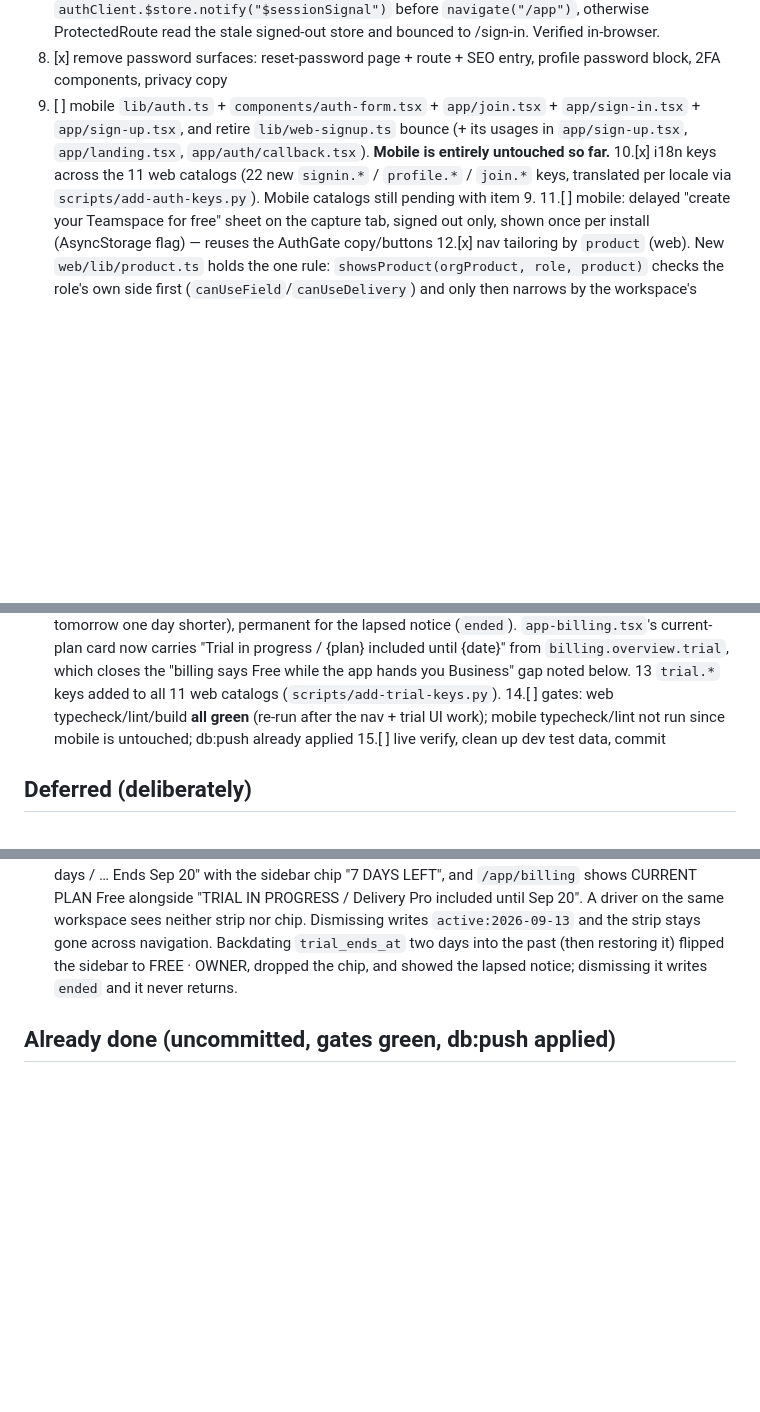
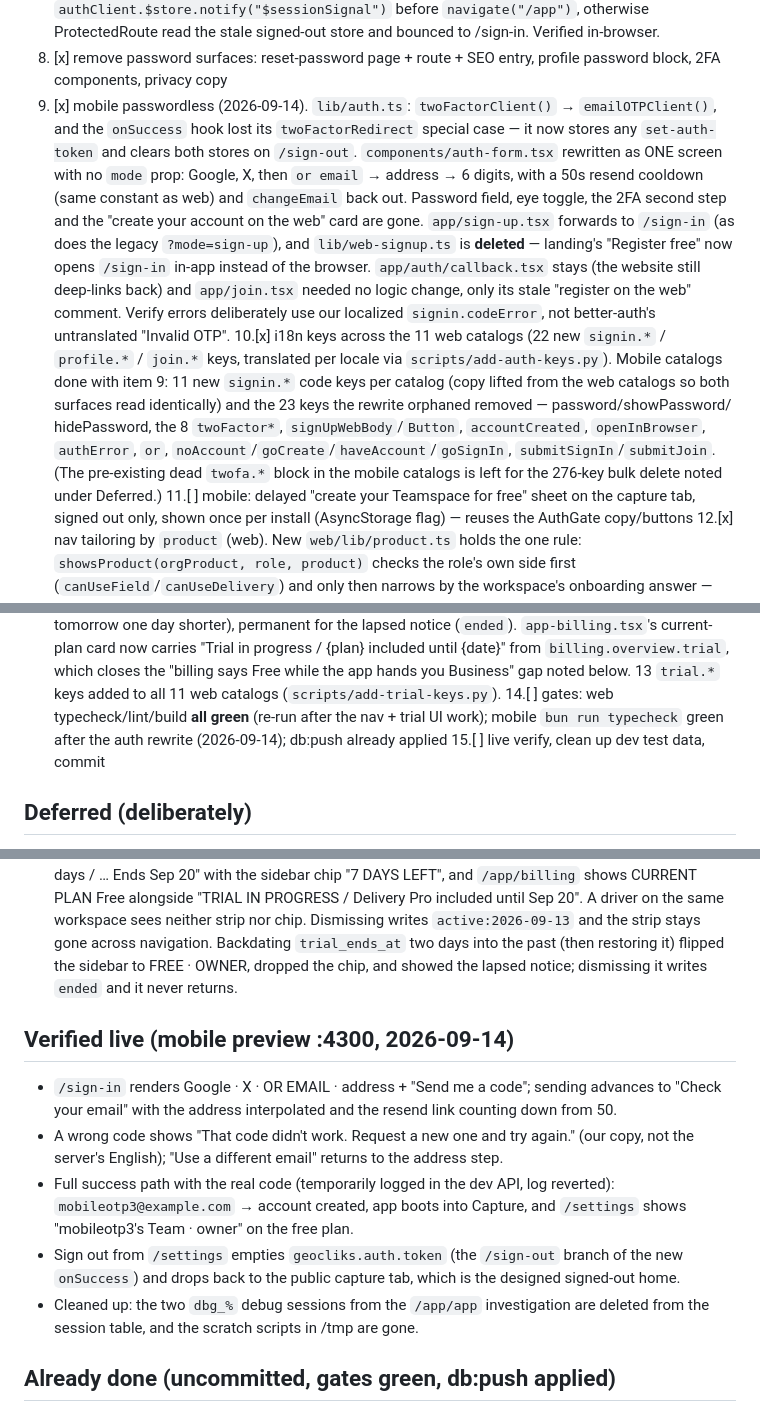
Before and after one commit to Matrixicutoo/geocliks-2576, a Markdown page: task.md, 3 parts joined by grey strips. GitHub-like rendering; blank space fills up the shorter version.

Commit message:
Update the plan: mobile sign-in now matches the web app

```diff
--- a/task.md
+++ b/task.md
@@ -68,12 +68,26 @@
        ProtectedRoute read the stale signed-out store and bounced to /sign-in. Verified in-browser.
 8. [x] remove password surfaces: reset-password page + route + SEO entry, profile password block,
        2FA components, privacy copy
-9. [ ] mobile `lib/auth.ts` + `components/auth-form.tsx` + `app/join.tsx` + `app/sign-in.tsx` +
-       `app/sign-up.tsx`, and retire `lib/web-signup.ts` bounce (+ its usages in `app/sign-up.tsx`,
-       `app/landing.tsx`, `app/auth/callback.tsx`). **Mobile is entirely untouched so far.**
+9. [x] mobile passwordless (2026-09-14). `lib/auth.ts`: `twoFactorClient()` → `emailOTPClient()`,
+       and the `onSuccess` hook lost its `twoFactorRedirect` special case — it now stores any
+       `set-auth-token` and clears both stores on `/sign-out`. `components/auth-form.tsx` rewritten
+       as ONE screen with no `mode` prop: Google, X, then `or email` → address → 6 digits, with a
+       50s resend cooldown (same constant as web) and `changeEmail` back out. Password field, eye
+       toggle, the 2FA second step and the "create your account on the web" card are gone.
+       `app/sign-up.tsx` forwards to `/sign-in` (as does the legacy `?mode=sign-up`), and
+       `lib/web-signup.ts` is **deleted** — landing's "Register free" now opens `/sign-in` in-app
+       instead of the browser. `app/auth/callback.tsx` stays (the website still deep-links back)
+       and `app/join.tsx` needed no logic change, only its stale "register on the web" comment.
+       Verify errors deliberately use our localized `signin.codeError`, not better-auth's
+       untranslated "Invalid OTP".
 10.[x] i18n keys across the 11 web catalogs (22 new `signin.*` / `profile.*` / `join.*` keys,
-       translated per locale via `scripts/add-auth-keys.py`). Mobile catalogs still pending with
-       item 9.
+       translated per locale via `scripts/add-auth-keys.py`). Mobile catalogs done with item 9:
+       11 new `signin.*` code keys per catalog (copy lifted from the web catalogs so both surfaces
+       read identically) and the 23 keys the rewrite orphaned removed — password/showPassword/
+       hidePassword, the 8 `twoFactor*`, `signUpWebBody`/`Button`, `accountCreated`,
+       `openInBrowser`, `authError`, `or`, `noAccount`/`goCreate`/`haveAccount`/`goSignIn`,
+       `submitSignIn`/`submitJoin`. (The pre-existing dead `twofa.*` block in the mobile catalogs
+       is left for the 276-key bulk delete noted under Deferred.)
 11.[ ] mobile: delayed "create your Teamspace for free" sheet on the capture tab, signed out only,
         shown once per install (AsyncStorage flag) — reuses the AuthGate copy/buttons
 12.[x] nav tailoring by `product` (web). New `web/lib/product.ts` holds the one rule:
@@ -97,7 +111,8 @@
        closes the "billing says Free while the app hands you Business" gap noted below.
        13 `trial.*` keys added to all 11 web catalogs (`scripts/add-trial-keys.py`).
 14.[ ] gates: web typecheck/lint/build **all green** (re-run after the nav + trial UI work);
-       mobile typecheck/lint not run since mobile is untouched; db:push already applied
+       mobile `bun run typecheck` green after the auth rewrite (2026-09-14); db:push already
+       applied
 15.[ ] live verify, clean up dev test data, commit
 
 ## Deferred (deliberately)
@@ -138,6 +153,19 @@
   `active:2026-09-13` and the strip stays gone across navigation. Backdating `trial_ends_at`
   two days into the past (then restoring it) flipped the sidebar to FREE · OWNER, dropped the
   chip, and showed the lapsed notice; dismissing it writes `ended` and it never returns.
+
+## Verified live (mobile preview :4300, 2026-09-14)
+- `/sign-in` renders Google · X · OR EMAIL · address + "Send me a code"; sending advances to
+  "Check your email" with the address interpolated and the resend link counting down from 50.
+- A wrong code shows "That code didn't work. Request a new one and try again." (our copy, not
+  the server's English); "Use a different email" returns to the address step.
+- Full success path with the real code (temporarily logged in the dev API, log reverted):
+  `mobileotp3@example.com` → account created, app boots into Capture, and `/settings` shows
+  "mobileotp3's Team · owner" on the free plan.
+- Sign out from `/settings` empties `geocliks.auth.token` (the `/sign-out` branch of the new
+  `onSuccess`) and drops back to the public capture tab, which is the designed signed-out home.
+- Cleaned up: the two `dbg_%` debug sessions from the `/app/app` investigation are deleted from
+  the session table, and the scratch scripts in /tmp are gone.
 
 ## Already done (uncommitted, gates green, db:push applied)
 - Nullable `invites.email` (open QR invites) + `invites.expiresAt`, 7-day TTL, expiry filtering
```
